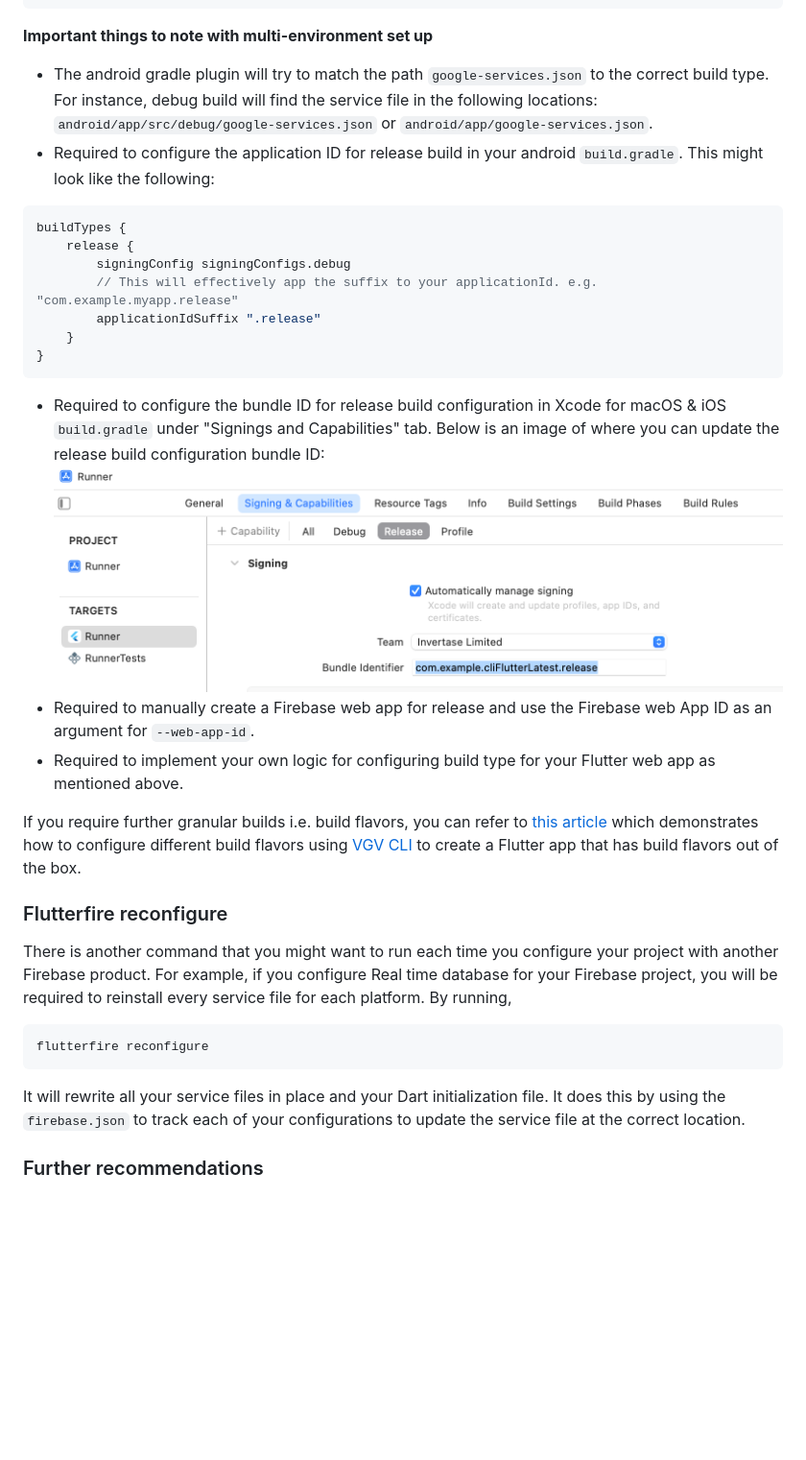
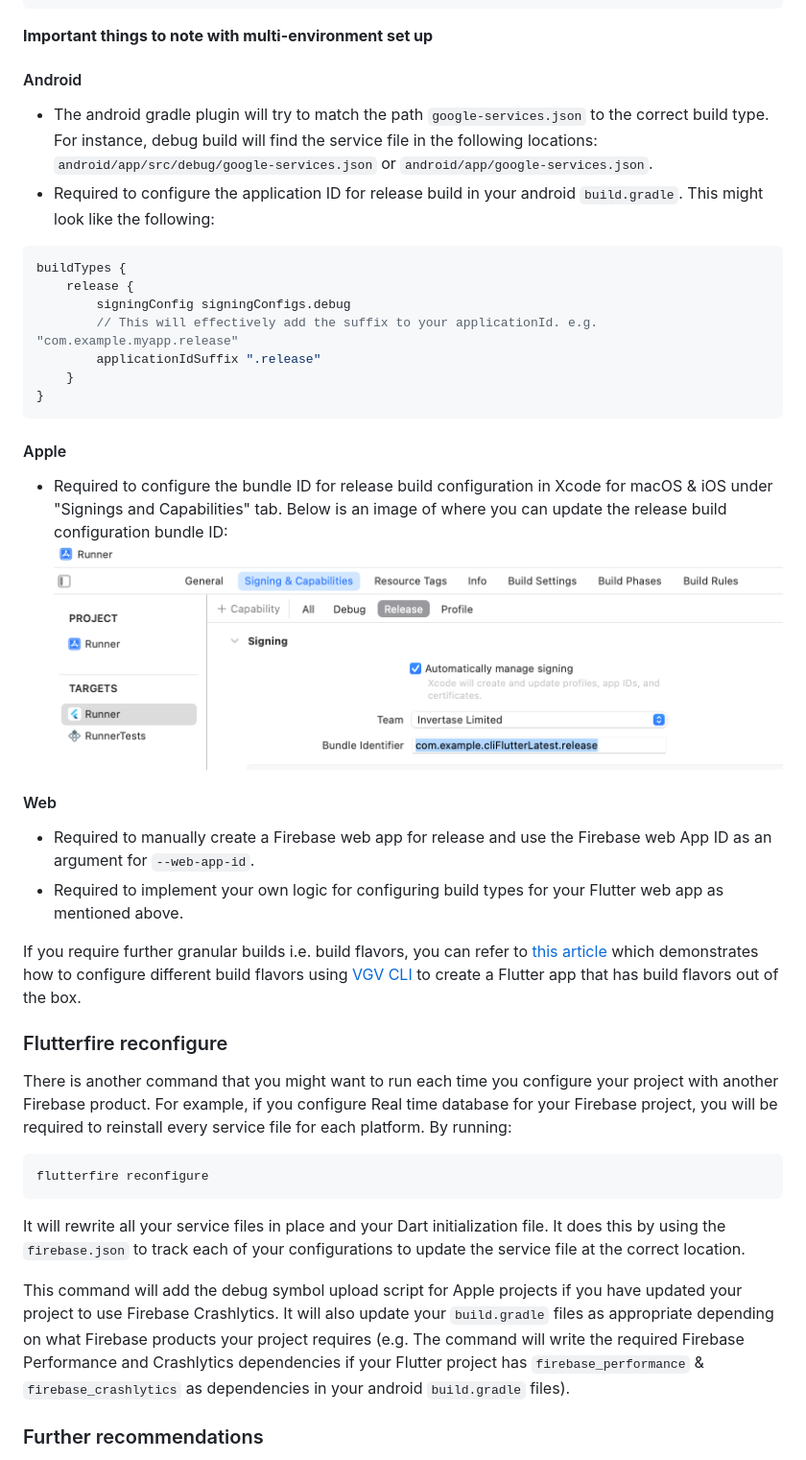
Before and after one commit to invertase/flutterfire_cli, a Markdown page: README.md, the part around the change printed below. Shown: that part at 96% size. GitHub-like rendering; blank space fills up the shorter version.

````diff
--- a/README.md
+++ b/README.md
@@ -188,32 +214,41 @@ flutterfire configure \
 ```
 
 **Important things to note with multi-environment set up**
+
+#### Android
 - The android gradle plugin will try to match the path `google-services.json` to the correct build type. For instance, debug build will find the service file in the following locations: `android/app/src/debug/google-services.json` or `android/app/google-services.json`.
 - Required to configure the application ID for release build in your android `build.gradle`. This might look like the following:
 ```gradle
 buildTypes {
     release {
         signingConfig signingConfigs.debug
-        // This will effectively app the suffix to your applicationId. e.g. "com.example.myapp.release"
+        // This will effectively add the suffix to your applicationId. e.g. "com.example.myapp.release"
         applicationIdSuffix ".release"
     }
 }
 ```
-- Required to configure the bundle ID for release build configuration in Xcode for macOS & iOS `build.gradle` under "Signings and Capabilities" tab. Below is an image of where you can update the release build configuration bundle ID:
+
+#### Apple
+- Required to configure the bundle ID for release build configuration in Xcode for macOS & iOS under "Signings and Capabilities" tab. Below is an image of where you can update the release build configuration bundle ID:
 ![Xcode release build configuration bundle ID](images/xcode-build-configuration.png)
+
+#### Web
 - Required to manually create a Firebase web app for release and use the Firebase web App ID as an argument for `--web-app-id`.
-- Required to implement your own logic for configuring build type for your Flutter web app as mentioned above.
+- Required to implement your own logic for configuring build types for your Flutter web app as mentioned above.
 
 If you require further granular builds i.e. build flavors, you can refer to [this article](https://codewithandrea.com/articles/flutter-flavors-for-firebase-apps/) which demonstrates how to configure different build flavors using [VGV CLI](https://github.com/VeryGoodOpenSource/very_good_cli) to create a Flutter app that has build flavors out of the box.
 
 ### Flutterfire reconfigure
 
-There is another command that you might want to run each time you configure your project with another Firebase product. For example, if you configure Real time database for your Firebase project, you will be required to reinstall every service file for each platform. By running,
+There is another command that you might want to run each time you configure your project with another Firebase product. For example, if you configure Real time database for your Firebase project, you will be required to reinstall every service file for each platform. By running:
 
-```
+```bash
 flutterfire reconfigure
 ```
+
 It will rewrite all your service files in place and your Dart initialization file. It does this by using the `firebase.json` to track each of your configurations to update the service file at the correct location.
+
+This command will  add the debug symbol upload script for Apple projects if you have updated your project to use Firebase Crashlytics. It will also update your `build.gradle` files as appropriate depending on what Firebase products your project requires (e.g. The command will write the required Firebase Performance and Crashlytics dependencies if your Flutter project has `firebase_performance` & `firebase_crashlytics` as dependencies in your android `build.gradle` files).
 
 ### Further recommendations
 - Use the Firebase service files for android (`google-services.json`), iOS & macOS (`GoogleService-Info.plist`). [See this comment](https://github.com/invertase/flutterfire_cli/issues/14#issuecomment-1270781026) for further information why we don't recommend Dart initialization for these platforms.
````
Also changed, not shown: other parts of README.md (+42 -16 lines).
